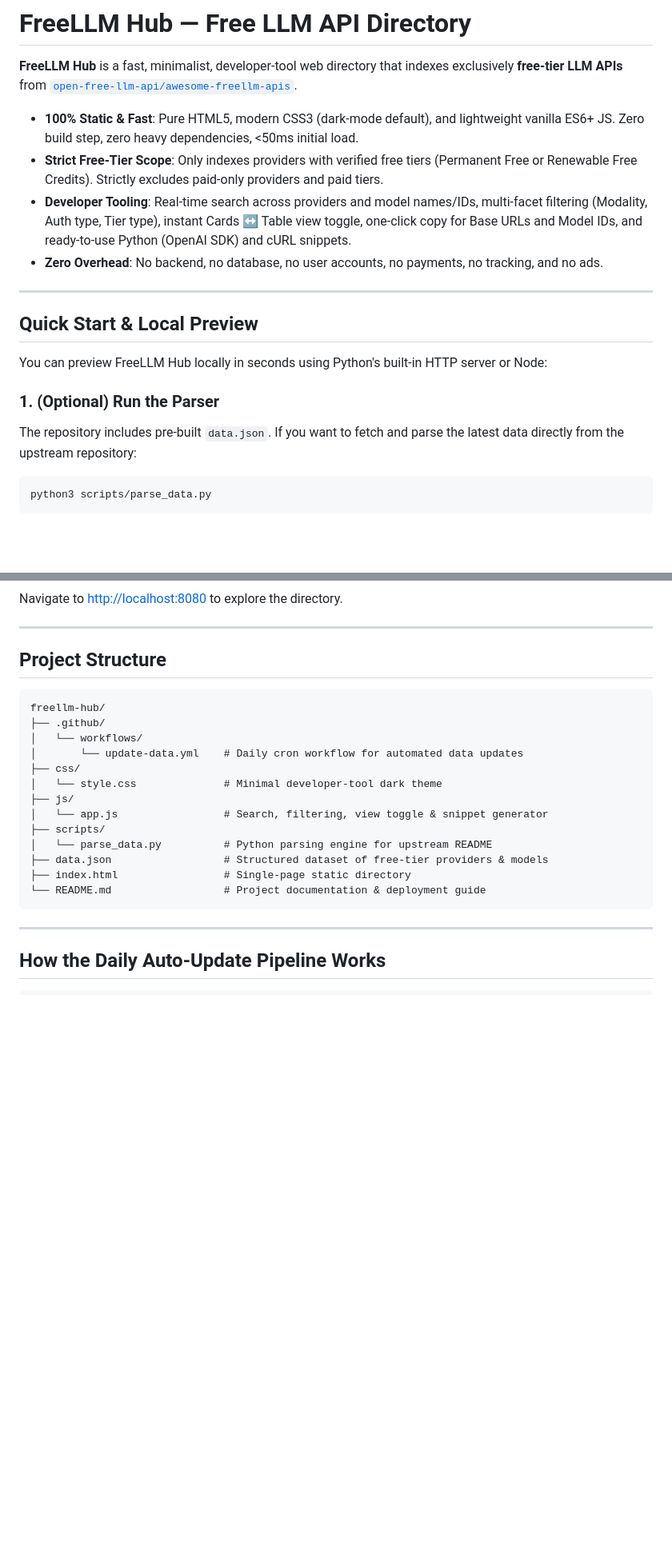
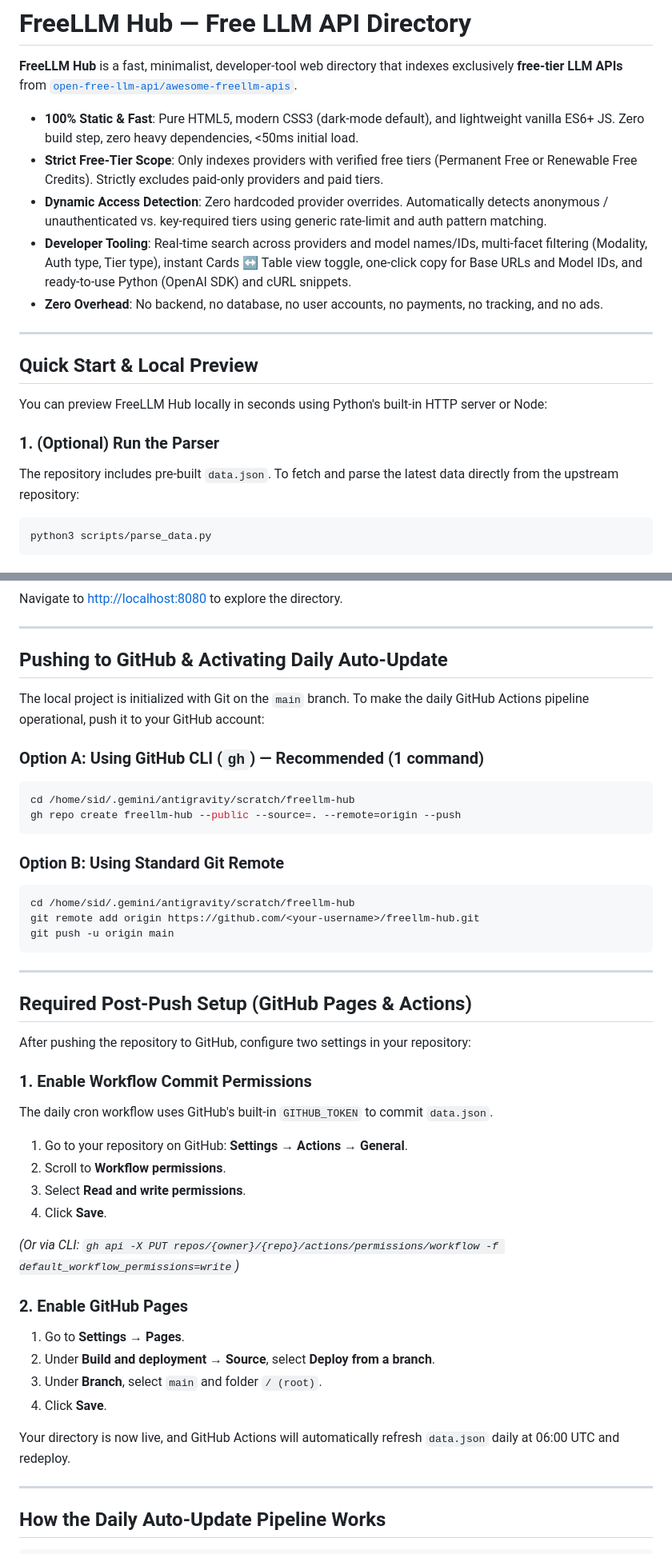
Before and after one commit to sidoua26-debug/freellm-hub, a Markdown page: README.md, 2 parts joined by grey strips. Shown at 80% size. Drawn GitHub-style; blank space fills up the shorter version.

````diff
--- a/README.md
+++ b/README.md
@@ -4,6 +4,7 @@
 
 - **100% Static & Fast**: Pure HTML5, modern CSS3 (dark-mode default), and lightweight vanilla ES6+ JS. Zero build step, zero heavy dependencies, <50ms initial load.
 - **Strict Free-Tier Scope**: Only indexes providers with verified free tiers (Permanent Free or Renewable Free Credits). Strictly excludes paid-only providers and paid tiers.
+- **Dynamic Access Detection**: Zero hardcoded provider overrides. Automatically detects anonymous / unauthenticated vs. key-required tiers using generic rate-limit and auth pattern matching.
 - **Developer Tooling**: Real-time search across providers and model names/IDs, multi-facet filtering (Modality, Auth type, Tier type), instant Cards ↔ Table view toggle, one-click copy for Base URLs and Model IDs, and ready-to-use Python (OpenAI SDK) and cURL snippets.
 - **Zero Overhead**: No backend, no database, no user accounts, no payments, no tracking, and no ads.
 
@@ -14,7 +15,7 @@
 You can preview FreeLLM Hub locally in seconds using Python's built-in HTTP server or Node:
 
 ### 1. (Optional) Run the Parser
-The repository includes pre-built `data.json`. If you want to fetch and parse the latest data directly from the upstream repository:
+The repository includes pre-built `data.json`. To fetch and parse the latest data directly from the upstream repository:
 ```bash
 python3 scripts/parse_data.py
 ```
@@ -31,23 +32,45 @@ Navigate to [http://localhost:8080](http://localhost:8080) to explore the direct
 
 ---
 
-## Project Structure
+## Pushing to GitHub & Activating Daily Auto-Update
 
+The local project is initialized with Git on the `main` branch. To make the daily GitHub Actions pipeline operational, push it to your GitHub account:
+
+### Option A: Using GitHub CLI (`gh`) — Recommended (1 command)
+```bash
+cd /home/sid/.gemini/antigravity/scratch/freellm-hub
+gh repo create freellm-hub --public --source=. --remote=origin --push
 ```
-freellm-hub/
-├── .github/
-│   └── workflows/
-│       └── update-data.yml    # Daily cron workflow for automated data updates
-├── css/
-│   └── style.css              # Minimal developer-tool dark theme
-├── js/
-│   └── app.js                 # Search, filtering, view toggle & snippet generator
-├── scripts/
-│   └── parse_data.py          # Python parsing engine for upstream README
-├── data.json                  # Structured dataset of free-tier providers & models
-├── index.html                 # Single-page static directory
-└── README.md                  # Project documentation & deployment guide
+
+### Option B: Using Standard Git Remote
+```bash
+cd /home/sid/.gemini/antigravity/scratch/freellm-hub
+git remote add origin https://github.com/<your-username>/freellm-hub.git
+git push -u origin main
 ```
+
+---
+
+## Required Post-Push Setup (GitHub Pages & Actions)
+
+After pushing the repository to GitHub, configure two settings in your repository:
+
+### 1. Enable Workflow Commit Permissions
+The daily cron workflow uses GitHub's built-in `GITHUB_TOKEN` to commit `data.json`.
+1. Go to your repository on GitHub: **Settings** → **Actions** → **General**.
+2. Scroll to **Workflow permissions**.
+3. Select **Read and write permissions**.
+4. Click **Save**.
+
+*(Or via CLI: `gh api -X PUT repos/{owner}/{repo}/actions/permissions/workflow -f default_workflow_permissions=write`)*
+
+### 2. Enable GitHub Pages
+1. Go to **Settings** → **Pages**.
+2. Under **Build and deployment** → **Source**, select **Deploy from a branch**.
+3. Under **Branch**, select `main` and folder `/ (root)`.
+4. Click **Save**.
+
+Your directory is now live, and GitHub Actions will automatically refresh `data.json` daily at 06:00 UTC and redeploy.
 
 ---
 
````
Also changed, not shown: other parts of README.md (+14 -41 lines).
